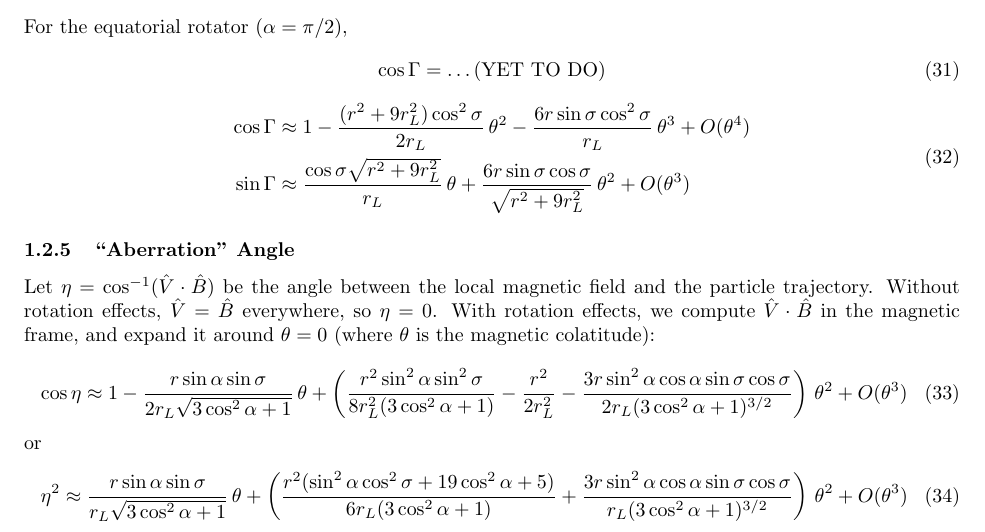
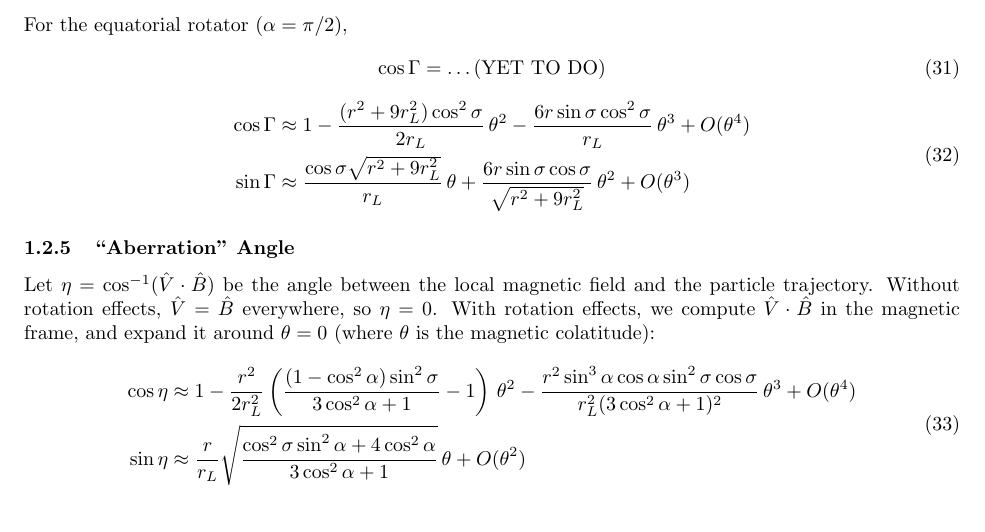
Before and after one commit to robotopia/pulsar-formulae, a LaTeX document (formulae.tex): part of page 7 of 12, cut so that both start at the same text. Compiled offline with pdfLaTeX.

Commit message:
Corrected the aberration angle formulas for the same reason (see previous commit)

```diff
--- a/formulae.tex
+++ b/formulae.tex
@@ -326,16 +326,13 @@ Let $\eta = \cos^{-1}(\hat{V}\cdot\hat{B})$ be the angle between the local magne
 Without rotation effects, $\hat{V} = \hat{B}$ everywhere, so $\eta = 0$.
 With rotation effects, we compute $\hat{V}\cdot\hat{B}$ in the magnetic frame, and expand it around $\theta = 0$ (where $\theta$ is the magnetic colatitude):
 \begin{equation}
-    \cos\eta \approx 1 - \frac{r\sin\alpha\sin\sigma}{2r_L\sqrt{3\cos^2\alpha+1}}\,\theta +
-        \left(\frac{r^2\sin^2\alpha\sin^2\sigma}{8r_L^2(3\cos^2\alpha+1)} -
-              \frac{r^2}{2r_L^2} -
-              \frac{3r\sin^2\alpha\cos\alpha\sin\sigma\cos\sigma}{2r_L(3\cos^2\alpha+1)^{3/2}}\right)\,\theta^2 + O(\theta^3) \\
-\end{equation}
-or
-\begin{equation}
-    \eta^2 \approx \frac{r\sin\alpha\sin\sigma}{r_L\sqrt{3\cos^2\alpha+1}}\,\theta +
-        \left(\frac{r^2(\sin^2\alpha\cos^2\sigma + 19\cos^2\alpha + 5)}{6r_L(3\cos^2\alpha + 1)} +
-              \frac{3r\sin^2\alpha\cos\alpha\sin\sigma\cos\sigma}{r_L(3\cos^2\alpha+1)^{3/2}}\right)\,\theta^2 + O(\theta^3)
+    \begin{aligned}
+        \cos\eta &\approx 1 - \frac{r^2}{2r_L^2}\left(\frac{(1-\cos^2\alpha)\sin^2\sigma}{3\cos^2\alpha+1} - 1\right)\,\theta^2 -
+                          \frac{r^2\sin^3\alpha\cos\alpha\sin^2\sigma\cos\sigma}{r_L^2(3\cos^2\alpha+1)^2}\,\theta^3 +
+                          O(\theta^4) \\
+        \sin\eta &\approx \frac{r}{r_L}\sqrt{\frac{\cos^2\sigma\sin^2\alpha + 4\cos^2\alpha}{3\cos^2\alpha+1}}\,\theta +
+                          O(\theta^2)
+    \end{aligned}
 \end{equation}
 
 \section{Magnetic Deutsch/Arendt equations}
```
